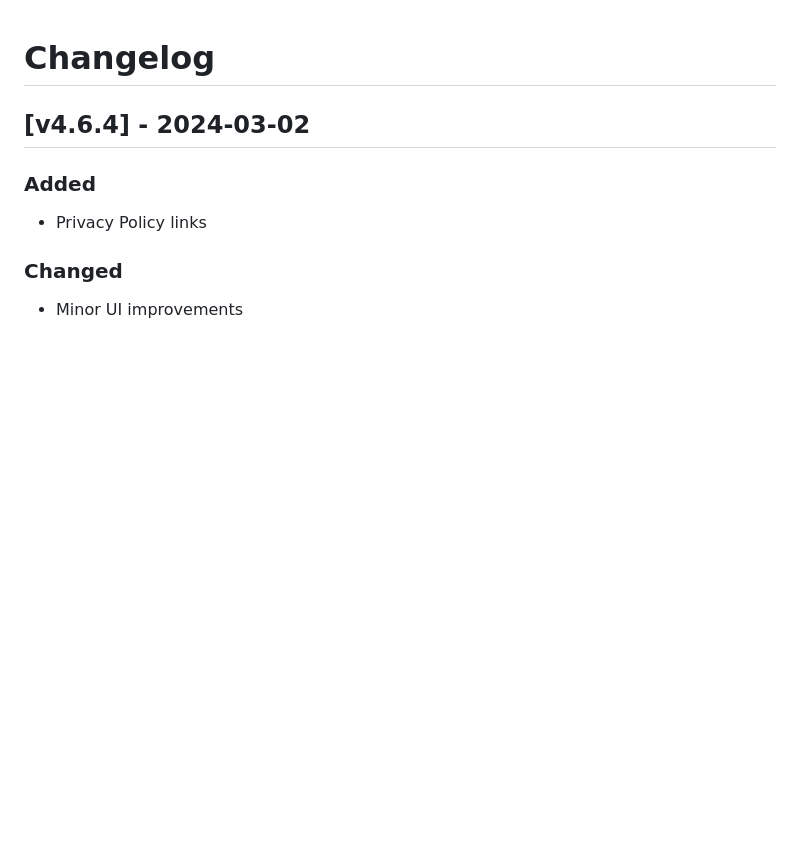
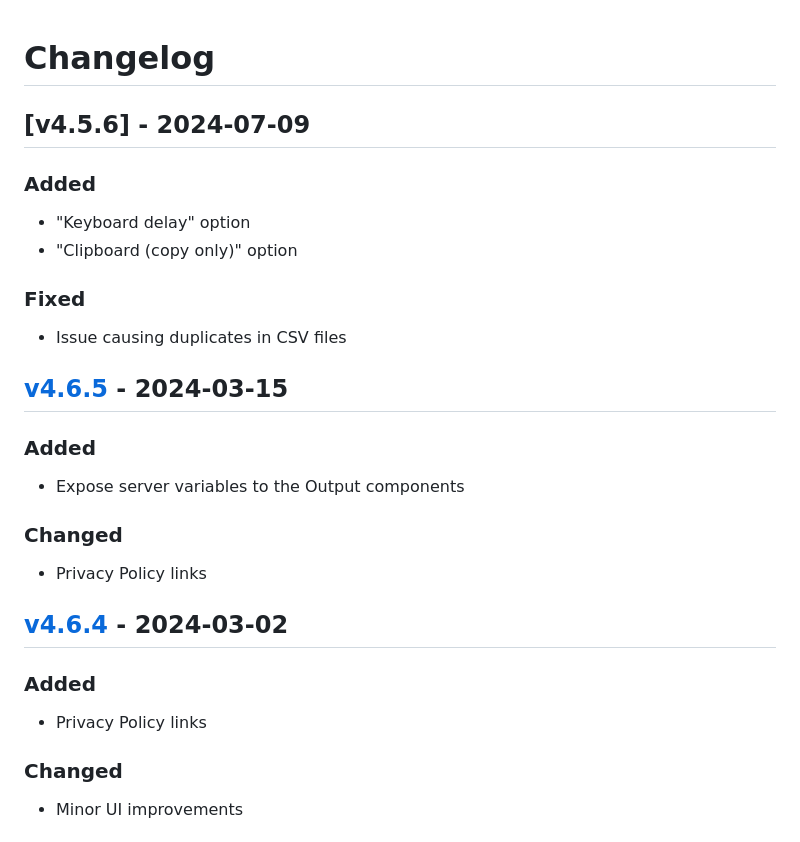
Before and after one commit to fttx/barcode-to-pc-server, a Markdown page: CHANGELOG.md, the part around the change printed below. Drawn GitHub-style; blank space fills up the shorter version.

Commit message:
chore: update changelog

```diff
--- a/CHANGELOG.md
+++ b/CHANGELOG.md
@@ -15,6 +15,27 @@
 
 ### Security
 -->
+
+## [v4.5.6] - 2024-07-09
+
+### Added
+
+- "Keyboard delay" option
+- "Clipboard (copy only)" option
+
+### Fixed
+
+- Issue causing duplicates in CSV files
+
+## [v4.6.5] - 2024-03-15
+
+### Added
+
+- Expose server variables to the Output components
+
+### Changed
+
+- Privacy Policy links
 
 ## [v4.6.4] - 2024-03-02
 
```
Also changed, not shown: other parts of CHANGELOG.md (+3 -0 lines).
